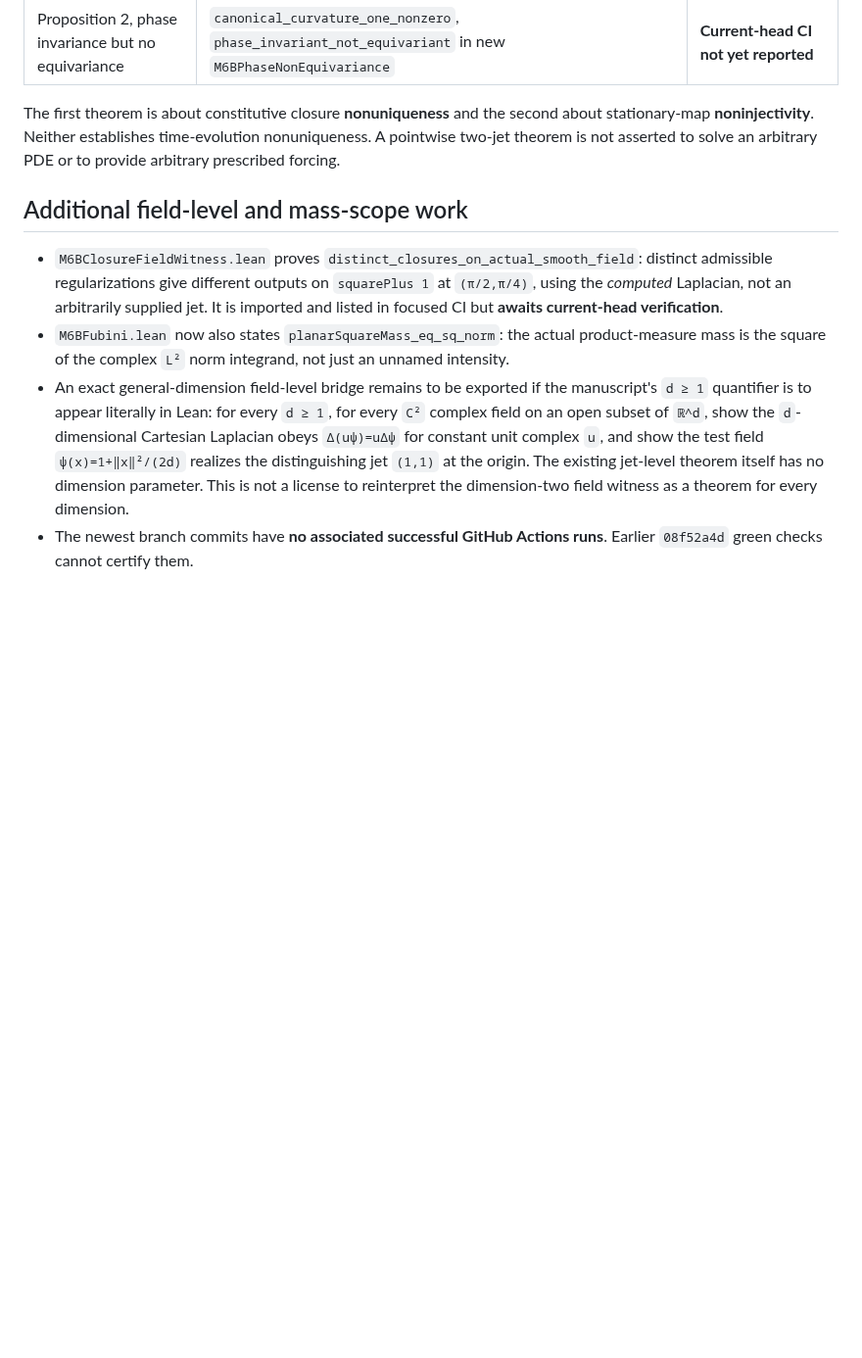
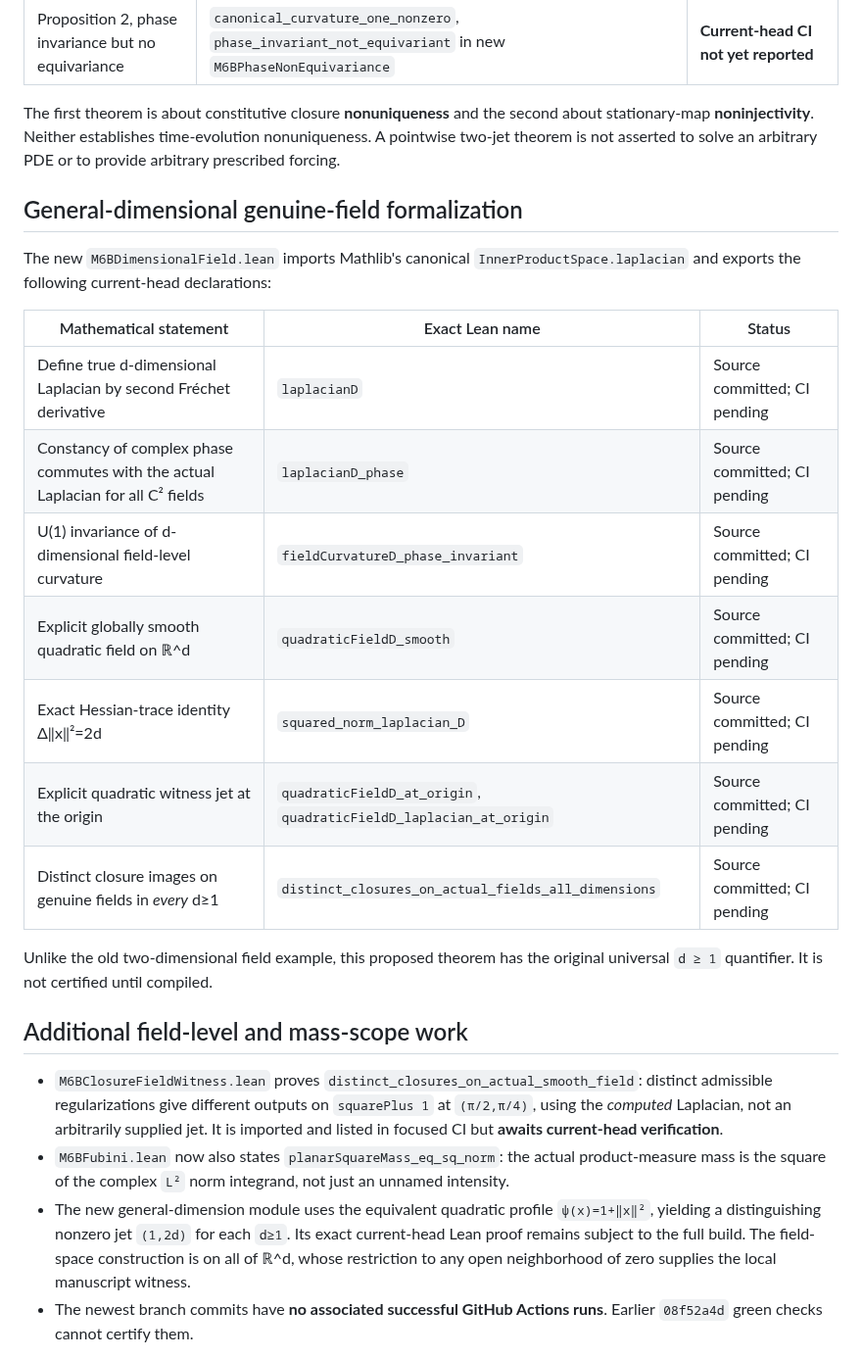
Before and after one commit to rickyjreyes/math, a Markdown page: docs/M6B_LEAN_MANUSCRIPT_MAPPING.md, the part around the change. Shown at 98% size. Drawn GitHub-style; blank space fills up the shorter version.

Commit message:
Map every proposed full-dimensional M6B Laplacian and field witness declaration without false CI claim

```diff
--- a/docs/M6B_LEAN_MANUSCRIPT_MAPPING.md
+++ b/docs/M6B_LEAN_MANUSCRIPT_MAPPING.md
@@ -14,11 +14,30 @@ Pinned versions: Lean 4.23.0, Mathlib 4.23.0. All eleven pre-existing proof modu
 
 The first theorem is about constitutive closure **nonuniqueness** and the second about stationary-map **noninjectivity**. Neither establishes time-evolution nonuniqueness. A pointwise two-jet theorem is not asserted to solve an arbitrary PDE or to provide arbitrary prescribed forcing.
 
+## General-dimensional genuine-field formalization
+
+The new `M6BDimensionalField.lean` imports Mathlib's canonical
+`InnerProductSpace.laplacian` and exports the following current-head
+declarations:
+
+| Mathematical statement | Exact Lean name | Status |
+|---|---|---|
+| Define true d-dimensional Laplacian by second Fréchet derivative | `laplacianD` | Source committed; CI pending |
+| Constancy of complex phase commutes with the actual Laplacian for all C² fields | `laplacianD_phase` | Source committed; CI pending |
+| U(1) invariance of d-dimensional field-level curvature | `fieldCurvatureD_phase_invariant` | Source committed; CI pending |
+| Explicit globally smooth quadratic field on ℝ^d | `quadraticFieldD_smooth` | Source committed; CI pending |
+| Exact Hessian-trace identity Δ‖x‖²=2d | `squared_norm_laplacian_D` | Source committed; CI pending |
+| Explicit quadratic witness jet at the origin | `quadraticFieldD_at_origin`, `quadraticFieldD_laplacian_at_origin` | Source committed; CI pending |
+| Distinct closure images on genuine fields in *every* d≥1 | `distinct_closures_on_actual_fields_all_dimensions` | Source committed; CI pending |
+
+Unlike the old two-dimensional field example, this proposed theorem has the
+original universal `d ≥ 1` quantifier. It is not certified until compiled.
+
 ## Additional field-level and mass-scope work
 
 - `M6BClosureFieldWitness.lean` proves `distinct_closures_on_actual_smooth_field`: distinct admissible regularizations give different outputs on `squarePlus 1` at `(π/2,π/4)`, using the *computed* Laplacian, not an arbitrarily supplied jet. It is imported and listed in focused CI but **awaits current-head verification**.
 - `M6BFubini.lean` now also states `planarSquareMass_eq_sq_norm`: the actual product-measure mass is the square of the complex `L²` norm integrand, not just an unnamed intensity.
-- An exact general-dimension field-level bridge remains to be exported if the manuscript's `d ≥ 1` quantifier is to appear literally in Lean: for every `d ≥ 1`, for every `C²` complex field on an open subset of `ℝ^d`, show the `d`-dimensional Cartesian Laplacian obeys `Δ(uψ)=uΔψ` for constant unit complex `u`, and show the test field `ψ(x)=1+‖x‖²/(2d)` realizes the distinguishing jet `(1,1)` at the origin. The existing jet-level theorem itself has no dimension parameter. This is not a license to reinterpret the dimension-two field witness as a theorem for every dimension.
+- The new general-dimension module uses the equivalent quadratic profile `ψ(x)=1+‖x‖²`, yielding a distinguishing nonzero jet `(1,2d)` for each `d≥1`. Its exact current-head Lean proof remains subject to the full build. The field-space construction is on all of ℝ^d, whose restriction to any open neighborhood of zero supplies the local manuscript witness.
 - The newest branch commits have **no associated successful GitHub Actions runs**. Earlier `08f52a4d` green checks cannot certify them.
 
 **Certification policy:** Keep `main_theorem_formalized: false` until the current PR head passes the root `lake build` and focused CI, with the actual new declarations checked. Revalidate the manuscript statement's domain, parameter, and quantifier scope before declaring complete.
```
